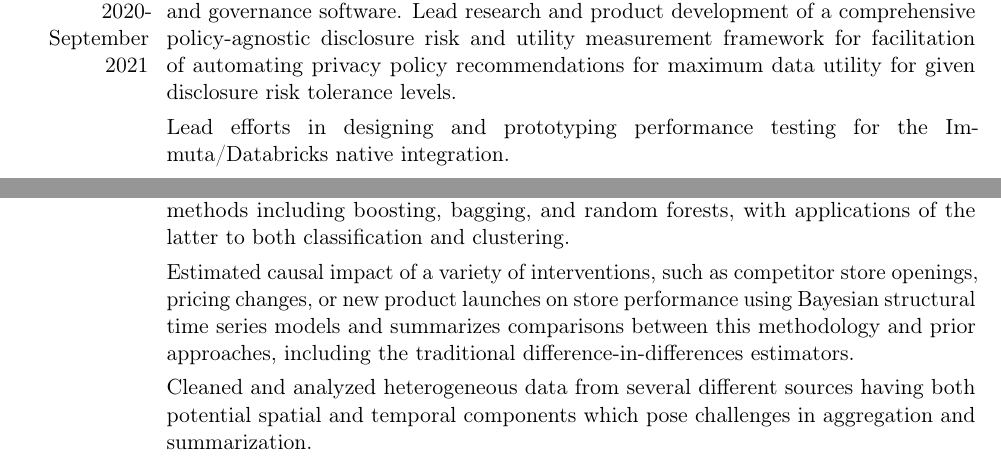
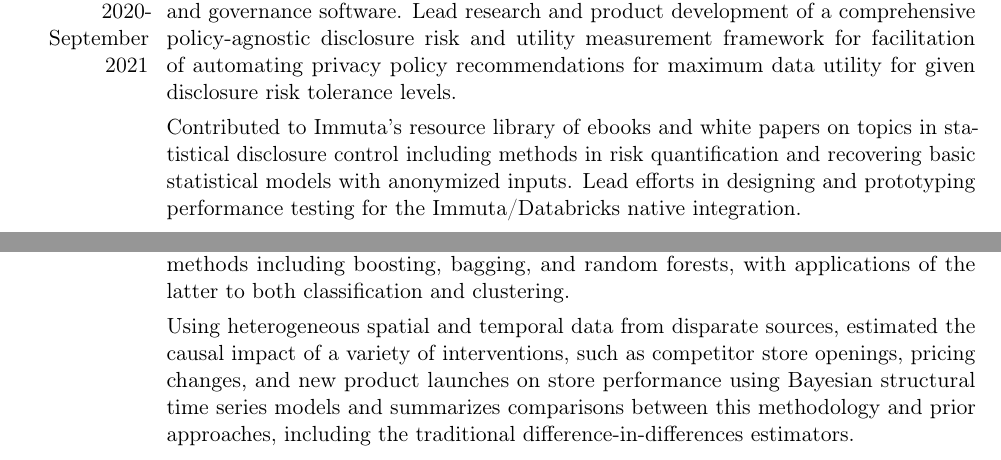
Before and after one commit to taylerablake/taylerablake.github.io, a LaTeX CV (img/T Blake CV.tex): two parts of pages 1 and 2 of 4, joined at a grey line, cut so that both start at the same text. Compiled offline with pdfLaTeX; a LaTeX package or settings file that is missing is left out.

Commit message:
update immuta

```diff
--- a/img/T Blake CV.tex
+++ b/img/T Blake CV.tex
@@ -68,7 +68,7 @@
 \cventry{}{Immuta}{Columbus, OH}{}{}{}
 \cvline{September 2020-September 2021}{Senior member of research team driving product feature development for data access and governance software. Lead research and product development of a comprehensive policy-agnostic disclosure risk and utility measurement framework for facilitation of automating privacy policy recommendations for maximum data utility for given disclosure risk tolerance levels.}
 
-\cvline{}{Lead efforts in designing and prototyping performance testing for the Immuta/Databricks native integration.}
+\cvline{}{Contributed to Immuta's resource library of ebooks and white papers on topics in statistical disclosure control including methods in risk quantification and recovering basic statistical models with anonymized inputs. Lead efforts in designing and prototyping performance testing for the Immuta/Databricks native integration.}
 
 \subsection{Data Scientist}
 \cventry{}{Redjack}{Columbus, OH}{}{}{}
@@ -94,8 +94,7 @@
 \subsection{Data Scientist}
 \cventry{}{Store Development, Starbucks Coffee Company}{Seattle, WA}{}{}{}
 \cvline{May 2014 - November 2015}{Data scientist on a team serving the company in market planning and strategy. Utilized a variety of statistical and machine learning methods, both supervised and unsupervised such as penalized regression and classification, generalized linear models, ensemble methods including boosting, bagging, and random forests, with applications of the latter to both classification and clustering. }
-\cvline{}{Estimated causal impact of a variety of interventions, such as competitor store openings, pricing changes, or new product launches on store performance using Bayesian structural time series models and summarizes comparisons between this methodology and prior approaches, including the traditional difference-in-differences estimators. }
-\cvline{}{Cleaned and analyzed heterogeneous data from several different sources having both potential spatial and temporal components which pose challenges in aggregation and summarization.}
+\cvline{}{Using heterogeneous spatial and temporal data from disparate sources, estimated the causal impact of a variety of interventions, such as competitor store openings, pricing changes, and new product launches on store performance using Bayesian structural time series models and summarizes comparisons between this methodology and prior approaches, including the traditional difference-in-differences estimators. }
 
 
 \subsection{Adjunct Statistics Instructor}
```
Also changed, not shown: img/T Blake CV.pdf, 2 other files.
